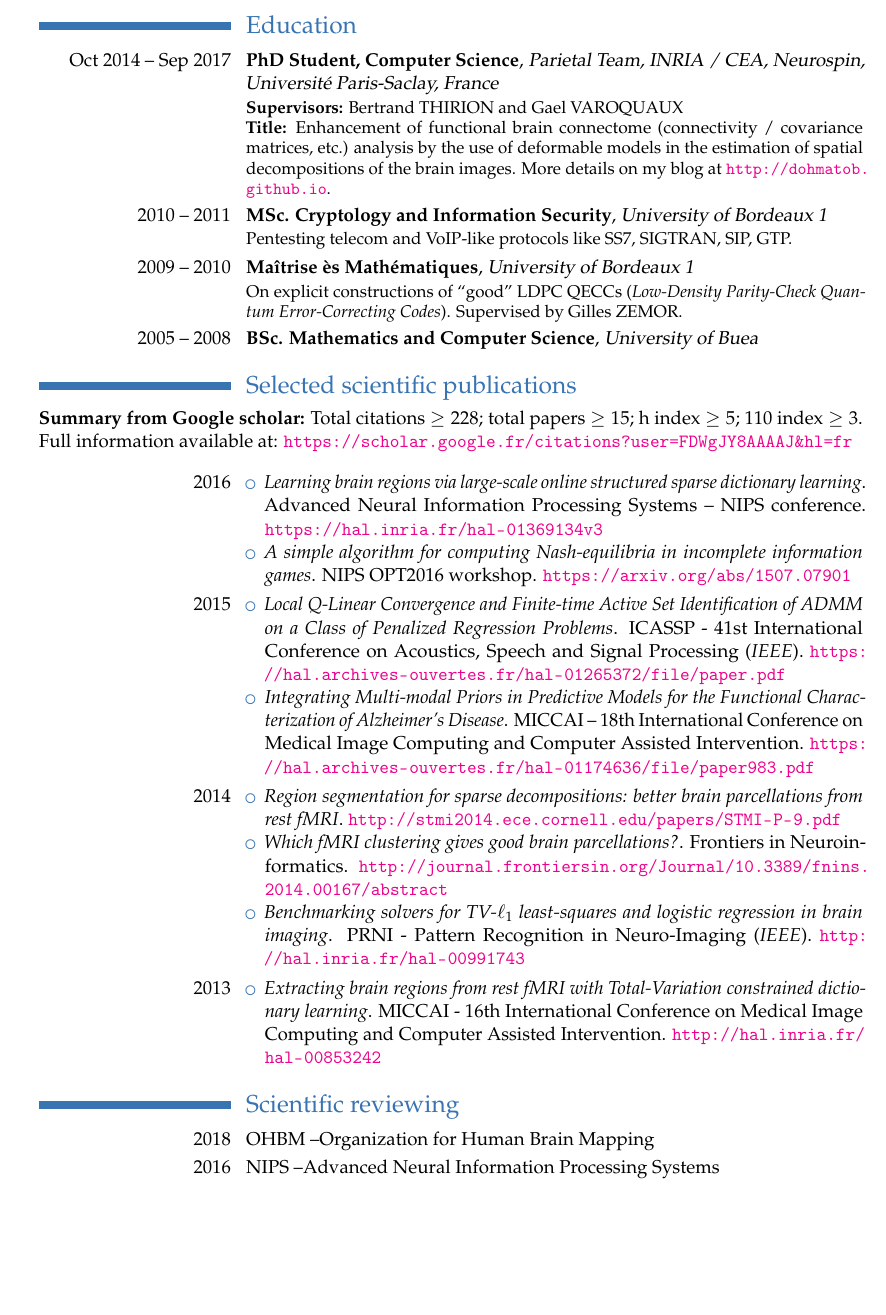
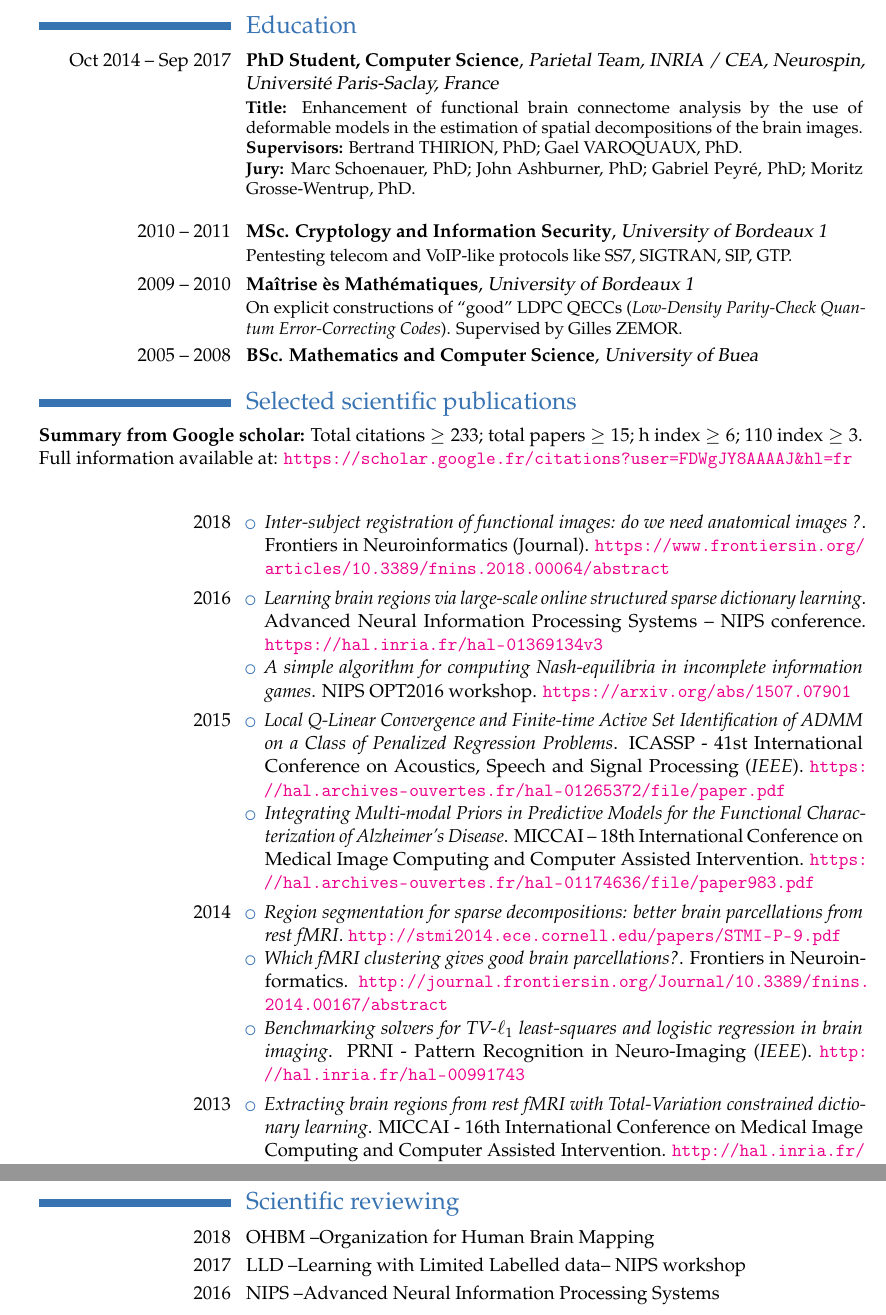
Before and after one commit to dohmatob/DOHMATOB_CV, a LaTeX CV (DOHMATOB_CV.tex): part of page 1 of 3 before the commit and two parts of pages 1 and 2 of 3 after it, the two joined at a grey line, cut so that both start at the same text, the shorter picture padded with empty space. Compiled offline with pdfLaTeX.

Commit message:
update for changement de statut

```diff
--- a/DOHMATOB_CV.tex
+++ b/DOHMATOB_CV.tex
@@ -44,12 +44,14 @@
 \section{Education}
 \cventry{Oct 2014 -- Sep 2017}{PhD Student, Computer Science}{Parietal Team,
   INRIA / CEA, Neurospin, Universit\'e Paris-Saclay, France}{}{}
-        {
-          \textbf{Supervisors:} Bertrand THIRION and Gael VAROQUAUX\\
-          \textbf{Title:} Enhancement of functional brain connectome
-          (connectivity / covariance matrices, etc.) analysis by the use of
-          deformable models in the estimation of spatial decompositions of the
-          brain images. More details on my blog at \url{http://dohmatob.github.io}.}
+{
+  \textbf{Title:} Enhancement of functional brain connectome analysis by the use
+  of deformable models in the estimation of spatial decompositions of the brain
+  images.\\
+  \textbf{Supervisors:} Bertrand THIRION, PhD; Gael VAROQUAUX, PhD.\\
+  \textbf{Jury:} Marc Schoenauer, PhD; John Ashburner, PhD;
+  Gabriel Peyr\'e, PhD; Moritz Grosse-Wentrup, PhD.\\
+}
 \cventry{2010 -- 2011}{MSc. Cryptology and Information Security}{University of Bordeaux
 1}{}{}{Pentesting telecom and VoIP-like protocols like SS7, SIGTRAN, SIP, GTP.}
 \cventry{2009 -- 2010}{Maîtrise ès Mathématiques}{University of Bordeaux 1}{}{}
@@ -59,10 +61,20 @@
 {}
 
 \section{Selected scientific publications}
-\textbf{Summary from Google scholar:} Total citations $ \ge 228$; total papers $
-\ge 15$; h index $ \ge 5$; $110$ index $ \ge 3$.\\
+\textbf{Summary from Google scholar:} Total citations $ \ge 233$; total papers $
+\ge 15$; h index $ \ge 6$; $110$ index $ \ge 3$.\\
 Full information available at:
 \url{https://scholar.google.fr/citations?user=FDWgJY8AAAAJ&hl=fr}\\\\
+
+\cvitem{2018}{
+  \begin{itemize}
+  \item{\emph{Inter-subject registration of functional images: do we need
+        anatomical images ?}. Frontiers in Neuroinformatics (Journal).
+      \url{https://www.frontiersin.org/articles/10.3389/fnins.2018.00064/abstract}
+    }
+  \end{itemize}
+}
+
 \cvitem{2016}{
   \begin{itemize}
   \item{\emph{Learning brain regions via large-scale online structured sparse
@@ -113,6 +125,7 @@ Full information available at:
 
 \section{Scientific reviewing}
 \cvitem{2018}{OHBM --Organization for Human Brain Mapping}
+\cvitem{2017}{LLD --Learning with Limited Labelled data-- NIPS workshop}
 \cvitem{2016}{NIPS --Advanced Neural Information Processing Systems}
 
 \section{Selected workshops \& and Symposia}
```
Also changed, not shown: DOHMATOB_CV.pdf.
